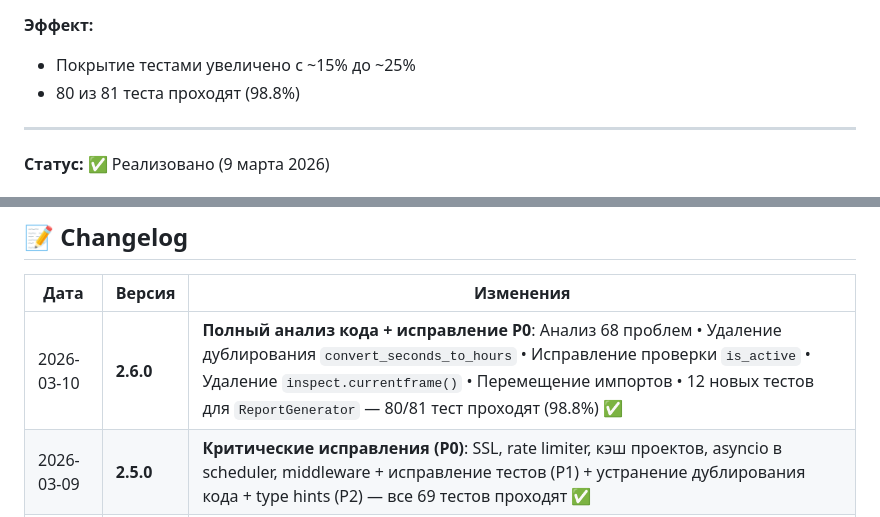
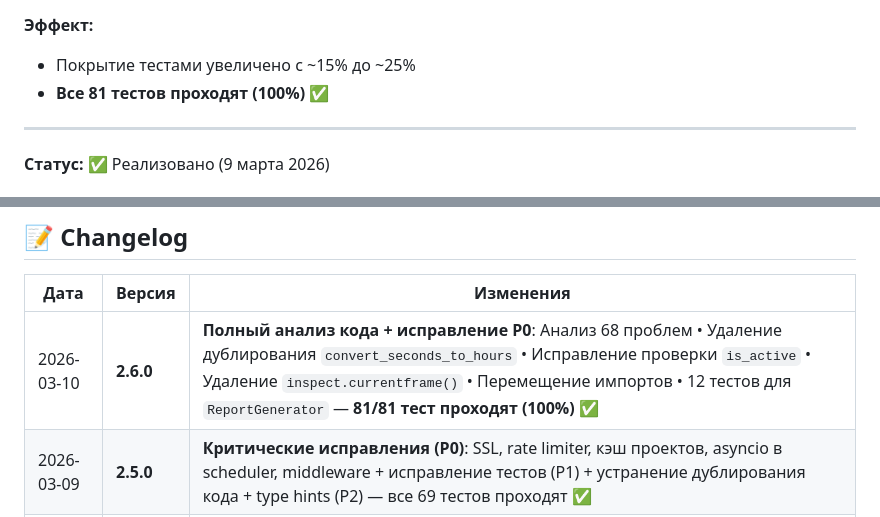
Before and after one commit to zergius85/jira_report, a Markdown page: IMPROVEMENTS.md, 2 parts joined by grey strips. GitHub-like rendering.

Commit message:
docs: Обновление IMPROVEMENTS.md (100% тестов)
Co-authored-by: Qwen-Coder <qwen-coder@alibabacloud.com>

```diff
--- a/IMPROVEMENTS.md
+++ b/IMPROVEMENTS.md
@@ -181,7 +181,7 @@
 
 **Эффект:**
 - Покрытие тестами увеличено с ~15% до ~25%
-- 80 из 81 теста проходят (98.8%)
+- **Все 81 тестов проходят (100%)** ✅
 
 ---
 
@@ -759,7 +759,7 @@ jql = (JQLBuilder()
 
 | Дата | Версия | Изменения |
 |------|--------|-----------|
-| 2026-03-10 | **2.6.0** | **Полный анализ кода + исправление P0**: Анализ 68 проблем • Удаление дублирования `convert_seconds_to_hours` • Исправление проверки `is_active` • Удаление `inspect.currentframe()` • Перемещение импортов • 12 новых тестов для `ReportGenerator` — 80/81 тест проходят (98.8%) ✅ |
+| 2026-03-10 | **2.6.0** | **Полный анализ кода + исправление P0**: Анализ 68 проблем • Удаление дублирования `convert_seconds_to_hours` • Исправление проверки `is_active` • Удаление `inspect.currentframe()` • Перемещение импортов • 12 тестов для `ReportGenerator` — **81/81 тест проходят (100%)** ✅ |
 | 2026-03-09 | **2.5.0** | **Критические исправления (P0)**: SSL, rate limiter, кэш проектов, asyncio в scheduler, middleware + исправление тестов (P1) + устранение дублирования кода + type hints (P2) — все 69 тестов проходят ✅ |
 | 2026-03-08 | **2.4.0** | **P2 задачи**: CSV экспорт, кэширование, JQL Builder |
 | 2026-03-08 | **2.3.0** | **P1 задачи**: пагинация >5000, логирование, бэкапы, версионирование |
```
